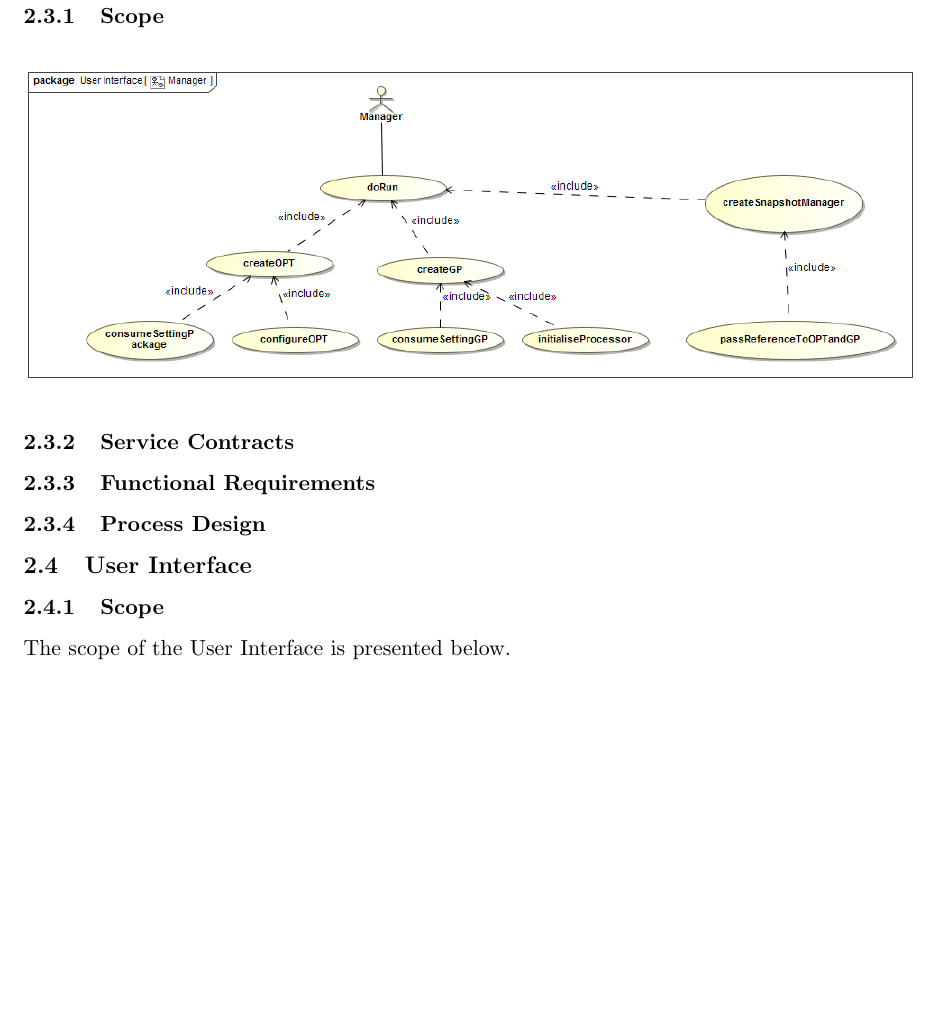
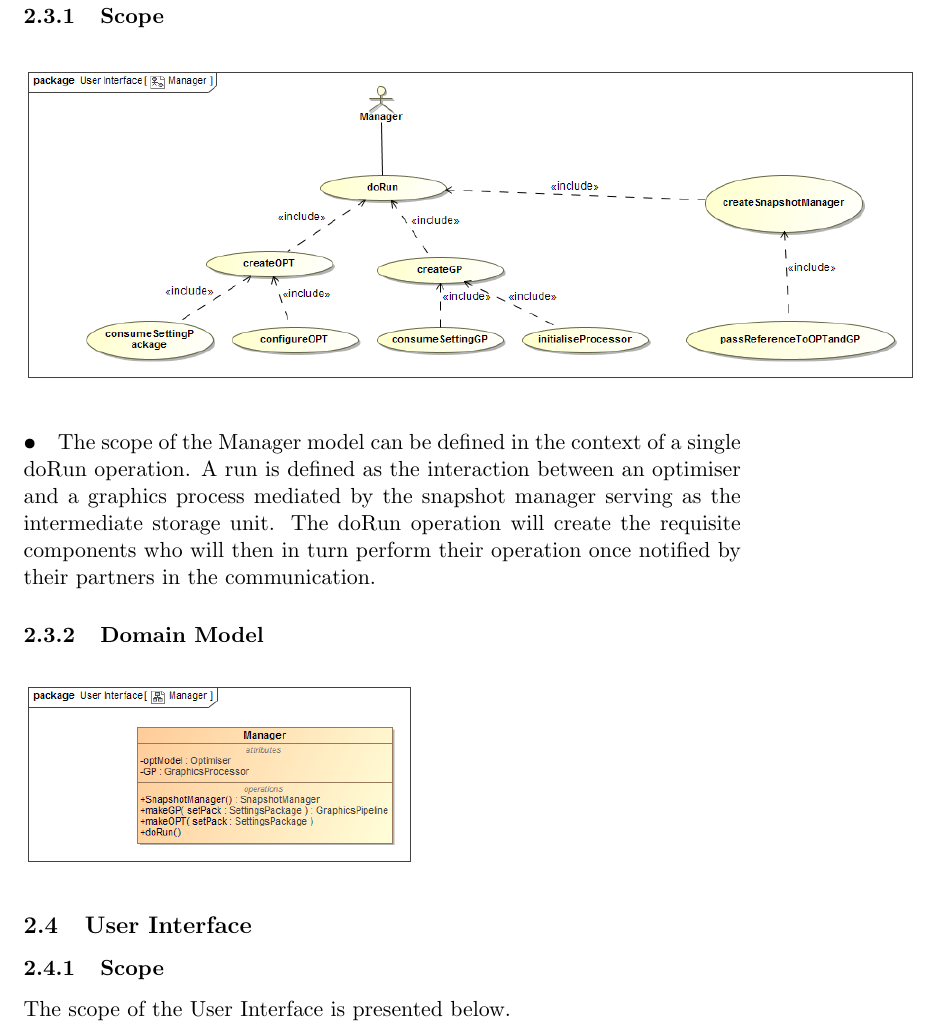
Before and after one commit to MatheuBotha/DragonBrain, a LaTeX document (FunctionalSpecification/FunctionalSpecification.tex): part of page 11 of 13, cut so that both start at the same text, the shorter picture padded with empty space. Compiled offline with pdfLaTeX.

Commit message:
Manager Model
Manager Model diagram added

```diff
--- a/FunctionalSpecification/FunctionalSpecification.tex
+++ b/FunctionalSpecification/FunctionalSpecification.tex
@@ -149,10 +149,13 @@ The following is the process design for creating a graphical processor:
 \begin{figure}[H]
 \includegraphics[scale=0.45]{Manager.png}
 \end{figure}
+\paragraph{•}
+The scope of the Manager model can be defined in the context of a single doRun operation. A run is defined as the interaction between an optimiser and a graphics process mediated by the snapshot manager serving as the intermediate storage unit. The doRun operation will create the requisite components who will then in turn perform their operation once notified by their partners in the communication.
 
-\subsubsection{Service Contracts}
-\subsubsection{Functional Requirements}
-\subsubsection{Process Design}
+\subsubsection{Domain Model}
+\begin{figure}[H]
+\includegraphics[scale=0.45]{ManagerModel.png}
+\end{figure}
 
 \subsection{User Interface}
 \subsubsection{Scope}
```
Also changed, not shown: FunctionalSpecification/images/ManagerModel.png (added), 2 other files.
